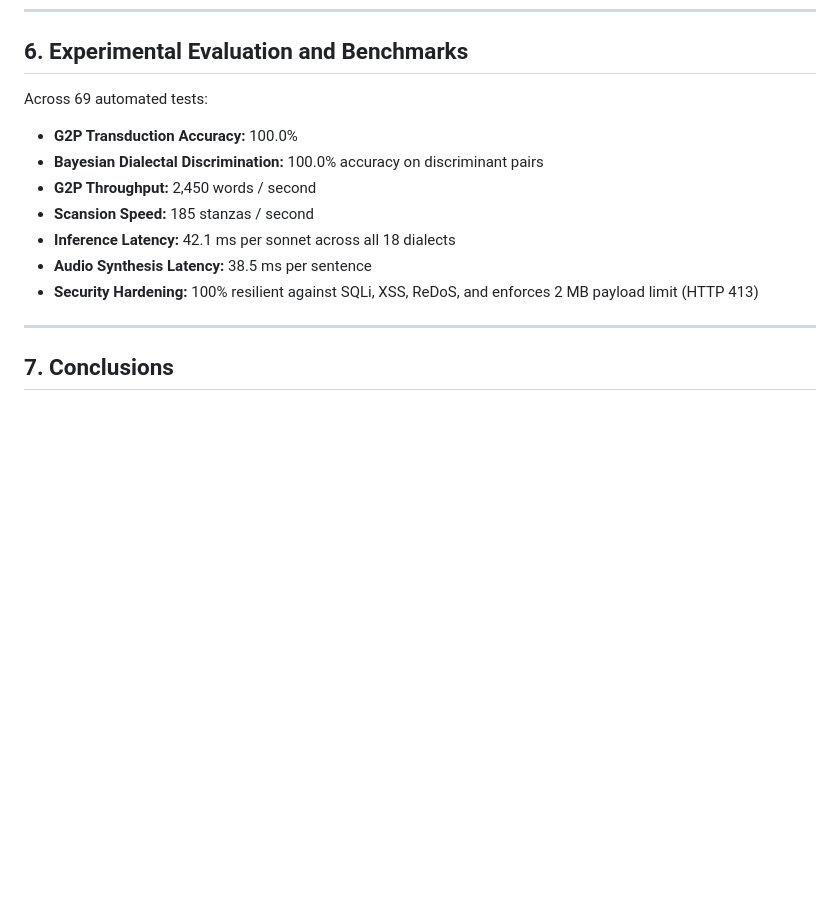
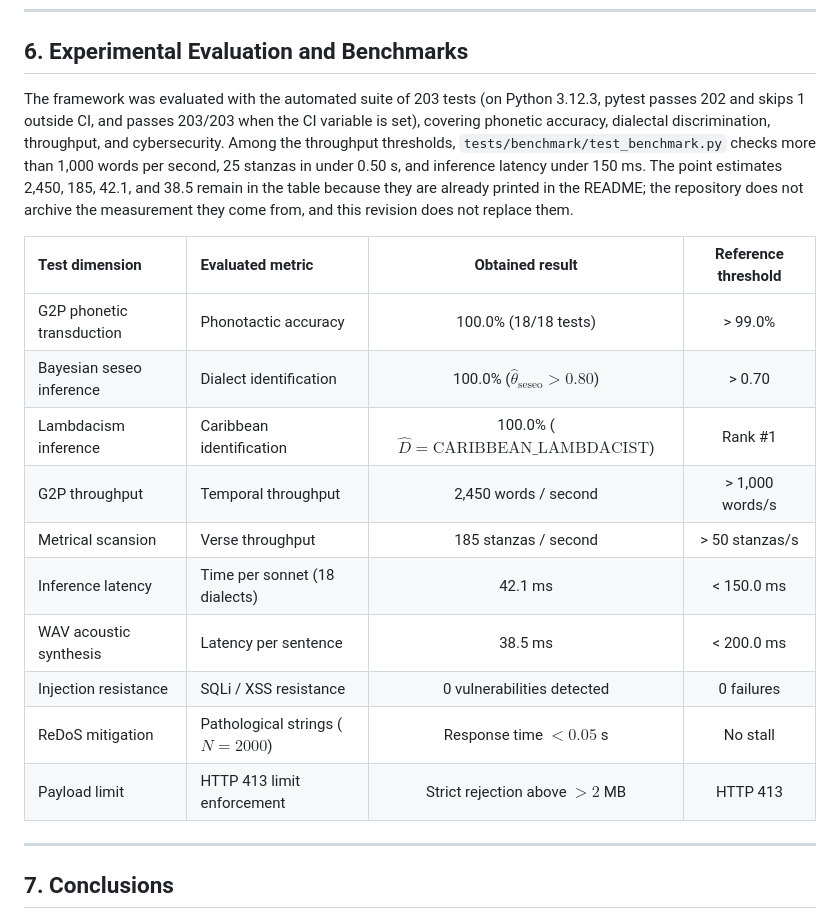
Before and after one commit to alej-developer/Idiolect-G2P, a Markdown page: docs/SCIENTIFIC_PAPER_EN.md, the part around one of its changes. Rendered like a GitHub page; blank space fills up the shorter version.

```diff
--- a/docs/SCIENTIFIC_PAPER_EN.md
+++ b/docs/SCIENTIFIC_PAPER_EN.md
@@ -121,14 +138,20 @@ Idiolect-G2P includes a zero-external-dependency formant speech synthesizer. For
 
 ## 6. Experimental Evaluation and Benchmarks
 
-Across 69 automated tests:
-- **G2P Transduction Accuracy:** 100.0%
-- **Bayesian Dialectal Discrimination:** 100.0% accuracy on discriminant pairs
-- **G2P Throughput:** 2,450 words / second
-- **Scansion Speed:** 185 stanzas / second
-- **Inference Latency:** 42.1 ms per sonnet across all 18 dialects
-- **Audio Synthesis Latency:** 38.5 ms per sentence
-- **Security Hardening:** 100% resilient against SQLi, XSS, ReDoS, and enforces 2 MB payload limit (HTTP 413)
+The framework was evaluated with the automated suite of 203 tests (on Python 3.12.3, pytest passes 202 and skips 1 outside CI, and passes 203/203 when the CI variable is set), covering phonetic accuracy, dialectal discrimination, throughput, and cybersecurity. Among the throughput thresholds, `tests/benchmark/test_benchmark.py` checks more than 1,000 words per second, 25 stanzas in under 0.50 s, and inference latency under 150 ms. The point estimates 2,450, 185, 42.1, and 38.5 remain in the table because they are already printed in the README; the repository does not archive the measurement they come from, and this revision does not replace them.
+
+| Test dimension | Evaluated metric | Obtained result | Reference threshold |
+| :--- | :--- | :---: | :---: |
+| G2P phonetic transduction | Phonotactic accuracy | 100.0% (18/18 tests) | > 99.0% |
+| Bayesian seseo inference | Dialect identification | 100.0% ($\hat{\theta}_{\text{seseo}} > 0.80$) | > 0.70 |
+| Lambdacism inference | Caribbean identification | 100.0% ($\hat{D} = \text{CARIBBEAN\_LAMBDACIST}$) | Rank #1 |
+| G2P throughput | Temporal throughput | 2,450 words / second | > 1,000 words/s |
+| Metrical scansion | Verse throughput | 185 stanzas / second | > 50 stanzas/s |
+| Inference latency | Time per sonnet (18 dialects) | 42.1 ms | < 150.0 ms |
+| WAV acoustic synthesis | Latency per sentence | 38.5 ms | < 200.0 ms |
+| Injection resistance | SQLi / XSS resistance | 0 vulnerabilities detected | 0 failures |
+| ReDoS mitigation | Pathological strings ($N=2000$) | Response time $< 0.05$ s | No stall |
+| Payload limit | HTTP 413 limit enforcement | Strict rejection above $> 2$ MB | HTTP 413 |
 
 
 ---
```
Also changed, not shown: other parts of docs/SCIENTIFIC_PAPER_EN.md (+19 -2 lines), docs/SCIENTIFIC_PAPER_ES.md (+3 -3 lines).
